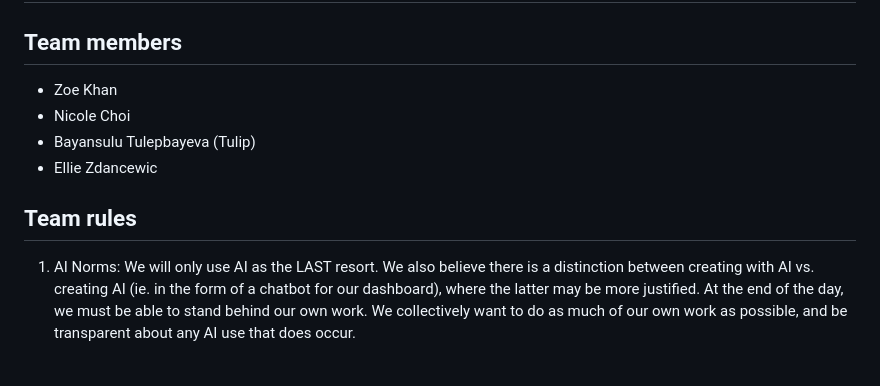
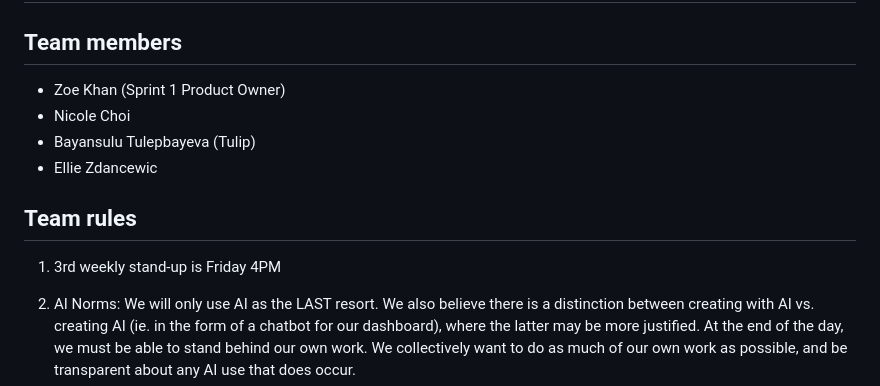
Before and after one commit to sds-capstone/ctmirror-f26, a Markdown page: README.md, the part around the change. GitHub-like rendering; blank space fills up the shorter version.

Commit message:
Update README with team member roles and rules
Added details about team member roles and updated team rules.

```diff
--- a/README.md
+++ b/README.md
@@ -2,13 +2,14 @@
 
 ## Team members
 
-- Zoe Khan
+- Zoe Khan (Sprint 1 Product Owner)
 - Nicole Choi
 - Bayansulu Tulepbayeva (Tulip)
 - Ellie Zdancewic
 
 ## Team rules
 
+1. 3rd weekly stand-up is Friday 4PM
 1. AI Norms: We will only use AI as the LAST resort. We also believe there is a distinction between creating with AI vs. creating AI (ie. in the form of a chatbot for our dashboard), where the latter may be more justified. At the end of the day, we must be able to stand behind our own work. We collectively want to do as much of our own work as possible, and be transparent about any AI use that does occur.
 
 2. Group Meetings: For our baseline third standup meeting, we will have it in-person with the caveat that we can switch to Zoom depending on team members’ needs (ie. if one member is travelling). For meetings with our project sponsor, we will meet over Zoom and prepare a Meeting Agenda each week. Many members of the group also enjoy coworking, so we will work together on coding and other project tasks as much as time allows.
```
